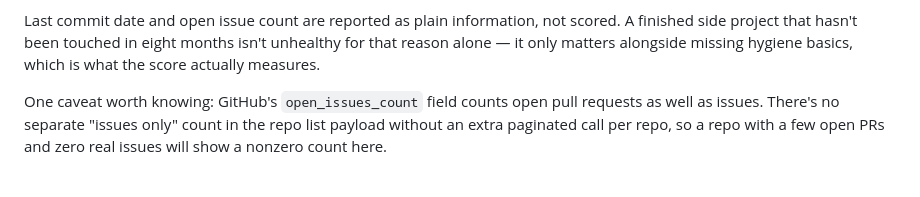
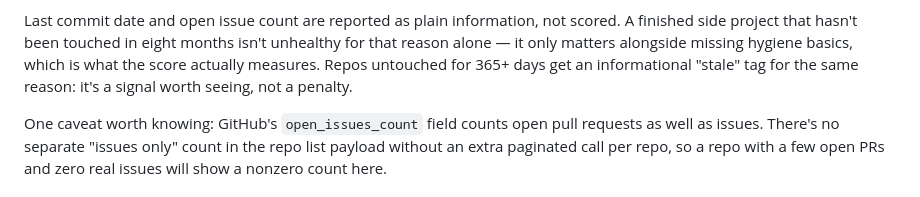
Before and after one commit to Asayajay/github-portfolio-dashboard, a Markdown page: README.md, the part around the change. Drawn GitHub-style.

Commit message:
Mention staleness tag in README

```diff
--- a/README.md
+++ b/README.md
@@ -71,7 +71,9 @@ Three checks, each worth one point out of three:
 Last commit date and open issue count are reported as plain information,
 not scored. A finished side project that hasn't been touched in eight months
 isn't unhealthy for that reason alone — it only matters alongside missing
-hygiene basics, which is what the score actually measures.
+hygiene basics, which is what the score actually measures. Repos untouched
+for 365+ days get an informational "stale" tag for the same reason: it's a
+signal worth seeing, not a penalty.
 
 One caveat worth knowing: GitHub's `open_issues_count` field counts open
 pull requests as well as issues. There's no separate "issues only" count in
```
